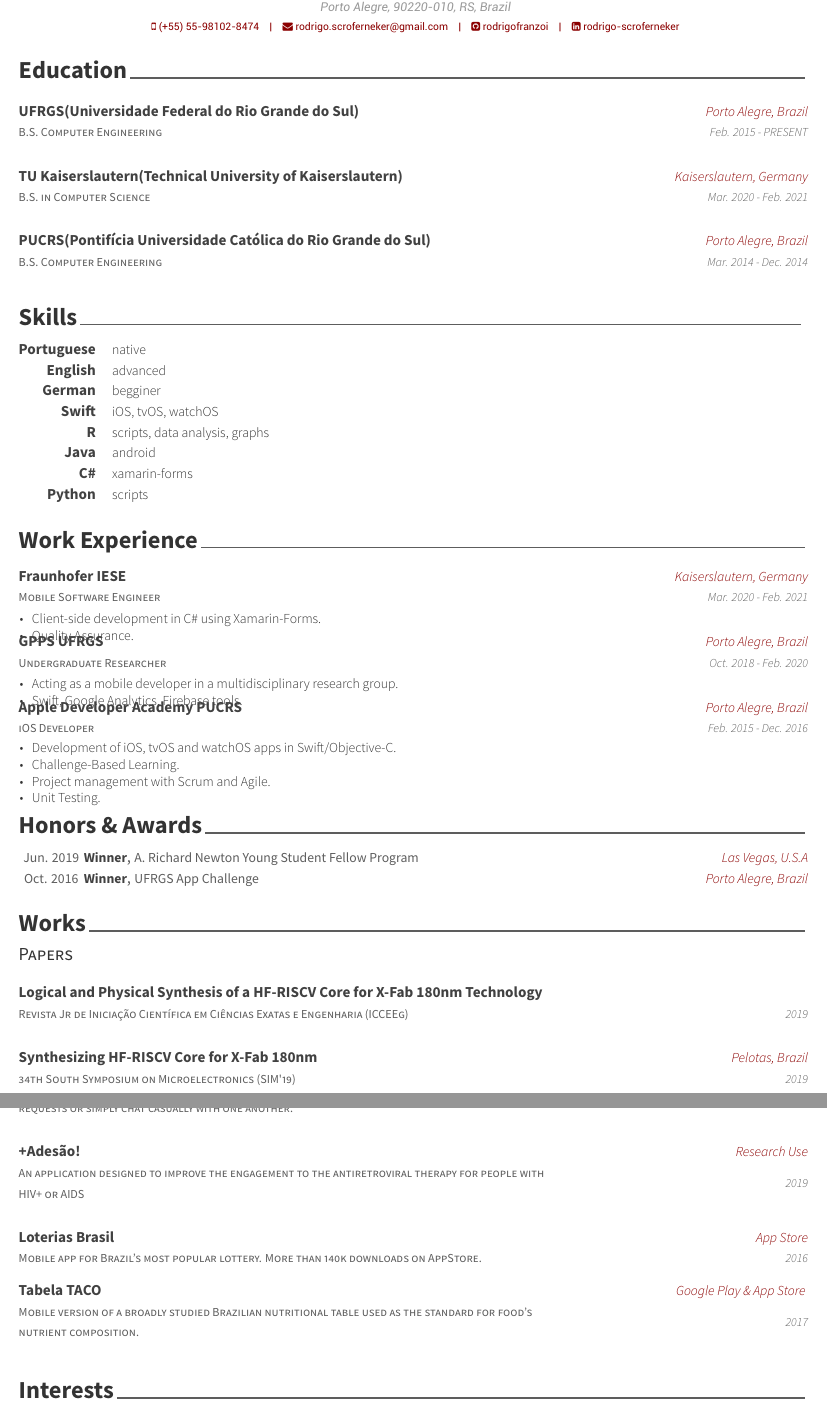
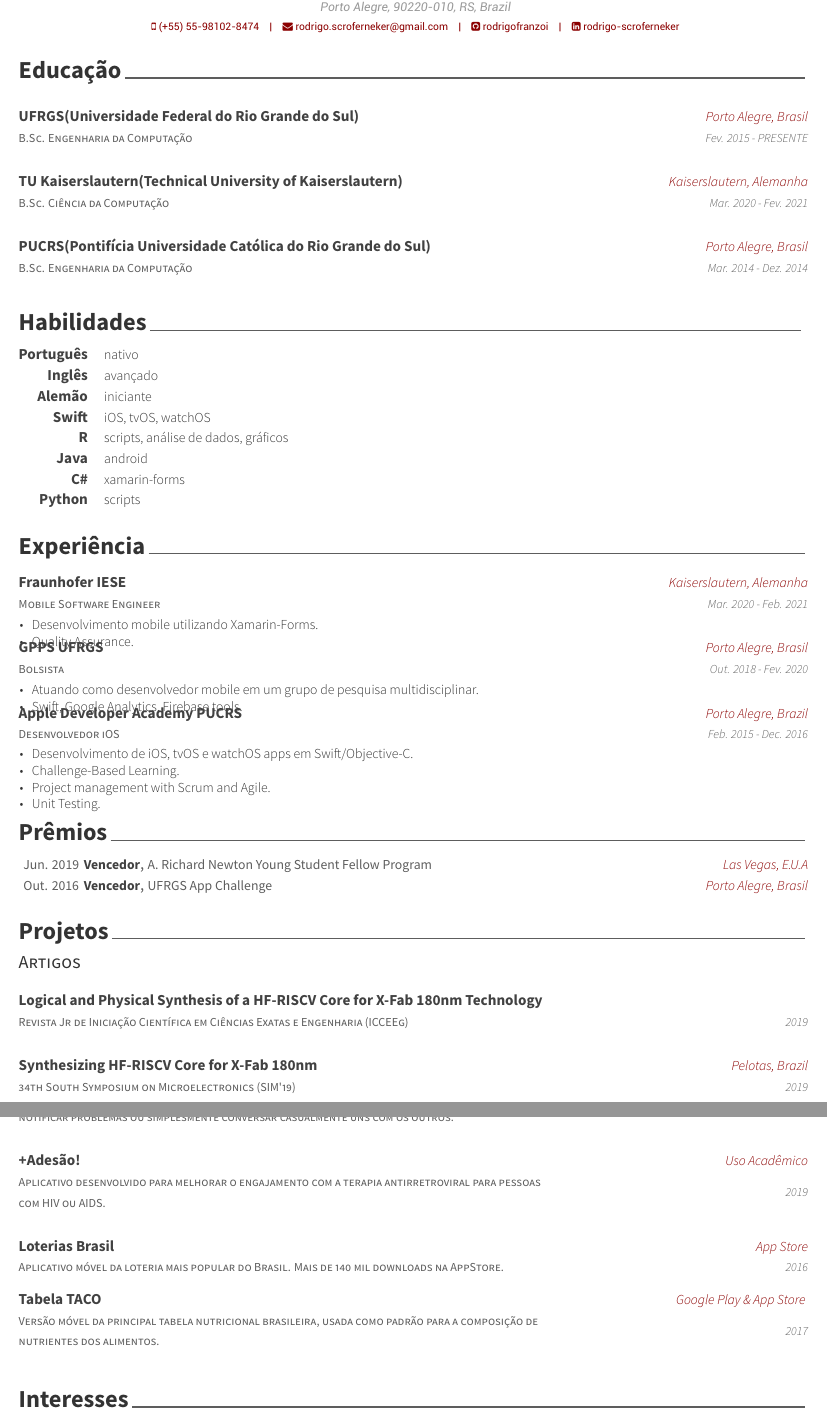
Before and after one commit to rodrigofranzoi/CV, a LaTeX CV (resume-pt.tex, which reads resume-pt/education.tex, resume-pt/experience.tex, resume-pt/honors.tex): two parts of pages 1 and 2 of 2, joined at a grey line, cut so that both start at the same text. Compiled offline with XeLaTeX.

Commit message:
portuguese version

```diff
--- a/resume-pt/education.tex
+++ b/resume-pt/education.tex
@@ -1,21 +1,21 @@
-\cvsection{Education}
+\cvsection{Educação}
 
 \begin{cventries}
     \cvcompactentry
-    {B.S. Computer Engineering} % Degree
+    {B.Sc. Engenharia da Computação} % Degree
     {UFRGS(Universidade Federal do Rio Grande do Sul)} % Institution
-    {Porto Alegre, Brazil} % Location
-    {Feb. 2015 - PRESENT} % Date(s)
+    {Porto Alegre, Brasil} % Location
+    {Fev. 2015 - PRESENTE} % Date(s)
 
     \cvcompactentry
-    {B.S. in Computer Science} % Degree
+    {B.Sc. Ciência da Computação} % Degree
     {TU Kaiserslautern(Technical University of Kaiserslautern)} % Institution
-    {Kaiserslautern, Germany} % Location
-    {Mar. 2020 - Feb. 2021} % Date(s)
+    {Kaiserslautern, Alemanha} % Location
+    {Mar. 2020 - Fev. 2021} % Date(s)
 
     \cvcompactentry
-    {B.S. Computer Engineering} % Degree
+    {B.Sc. Engenharia da Computação} % Degree
     {PUCRS(Pontifícia Universidade Católica do Rio Grande do Sul)} % Institution
-    {Porto Alegre, Brazil} % Location
-    {Mar. 2014 - Dec. 2014} % Date(s)
+    {Porto Alegre, Brasil} % Location
+    {Mar. 2014 - Dez. 2014} % Date(s)
 \end{cventries}
--- a/resume-pt/experience.tex
+++ b/resume-pt/experience.tex
@@ -1,7 +1,7 @@
 %-------------------------------------------------------------------------------
 %	SECTION TITLE
 %-------------------------------------------------------------------------------
-\cvsection{Work Experience}
+\cvsection{Experiência}
 
 
 %-------------------------------------------------------------------------------
@@ -13,37 +13,37 @@
   \cventry
     {Mobile Software Engineer} % Job title
     {Fraunhofer IESE} % Organization
-    {Kaiserslautern, Germany} % Location
+    {Kaiserslautern, Alemanha} % Location
     {Mar. 2020 - Feb. 2021} % Date(s)
     {
       \begin{cvitems} % Description(s) of tasks/responsibilities
-        \item {Client-side development in C\# using Xamarin-Forms. }
+        \item {Desenvolvimento mobile utilizando Xamarin-Forms.}
         \item {Quality Assurance.}
       \end{cvitems}
     }
 
 %---------------------------------------------------------
   \cventry
-    {Undergraduate Researcher} % Job title
+    {Bolsista} % Job title
     {GPPS UFRGS} % Organization
-    {Porto Alegre, Brazil} % Location
-    {Oct. 2018 - Feb. 2020} % Date(s)
+    {Porto Alegre, Brasil} % Location
+    {Out. 2018 - Fev. 2020} % Date(s)
     {
       \begin{cvitems} % Description(s) of tasks/responsibilities
-        \item {Acting as a mobile developer in a multidisciplinary research group.}
+        \item {Atuando como desenvolvedor mobile em um grupo de pesquisa multidisciplinar.}
         \item {Swift, Google Analytics, Firebase tools.}
         \end{cvitems}
     }
 
 %---------------------------------------------------------
   \cventry
-    {iOS Developer} % Job title
+    {Desenvolvedor iOS} % Job title
     {Apple Developer Academy PUCRS} % Organization
     {Porto Alegre, Brazil} % Location
     {Feb. 2015 - Dec. 2016} % Date(s)
     {
       \begin{cvitems} % Description(s) of tasks/responsibilities
-        \item {Development of iOS, tvOS and watchOS apps in Swift/Objective-C.}
+        \item {Desenvolvimento de iOS, tvOS e watchOS apps em Swift/Objective-C.}
       \item {Challenge-Based Learning.}
       \item {Project management with Scrum and Agile.}
       \item {Unit Testing.}
--- a/resume-pt/honors.tex
+++ b/resume-pt/honors.tex
@@ -1,7 +1,7 @@
 %-------------------------------------------------------------------------------
 %	SECTION TITLE
 %-------------------------------------------------------------------------------
-\cvsection{Honors \& Awards}
+\cvsection{Prêmios}
 
 
 %-------------------------------------------------------------------------------
@@ -9,15 +9,15 @@
 %-------------------------------------------------------------------------------
 \begin{cvhonors}
     \cvhonor
-    {Winner} % Award
+    {Vencedor} % Award
     {A. Richard Newton Young Student Fellow Program} % Event
-    {Las Vegas, U.S.A} % Location
+    {Las Vegas, E.U.A} % Location
     {Jun. 2019} % Date(s)
 
     \cvhonor
-    {Winner} % Award
+    {Vencedor} % Award
     {UFRGS App Challenge} % Event
-    {Porto Alegre, Brazil} % Location
-    {Oct. 2016} % Date(s)
+    {Porto Alegre, Brasil} % Location
+    {Out. 2016} % Date(s)
 
 \end{cvhonors}
--- a/resume-pt/interests.tex
+++ b/resume-pt/interests.tex
@@ -1,4 +1,4 @@
-\cvsection{Interests}
+\cvsection{Interesses}
 % \begin{cvitems}
 %   \item {Language Design}
 %   \item {Type Systems}
@@ -6,5 +6,4 @@
 % \end{cvitems}
 \begin{cvinterests}
   \cvskill
-    {Data Analysis}
-    {Human-Computer Interaction, A/B testing, Literate Programming, Machine Learning, Health-Technology, UI/UX}
+    {Análise de dados}
--- a/resume-pt/skills.tex
+++ b/resume-pt/skills.tex
@@ -1,20 +1,20 @@
-\cvsection{Skills}
+\cvsection{Habilidades}
 \begin{cvskills}
   \cvskill
-    {Portuguese}
-    {native}
+    {Português}
+    {nativo}
   \cvskill
-    {English}
-    {advanced}
+    {Inglês}
+    {avançado}
   \cvskill
-    {German}
-    {begginer}
+    {Alemão}
+    {iniciante}
   \cvskill
     {Swift}
     {iOS, tvOS, watchOS}
     \cvskill
     {R}
-    {scripts, data analysis, graphs}
+    {scripts, análise de dados, gráficos}
   \cvskill
     {Java}
     {android}
--- a/resume-pt/writing.tex
+++ b/resume-pt/writing.tex
@@ -1,6 +1,6 @@
-\cvsection{Works}
+\cvsection{Projetos}
 
-\cvsubsection{Papers}
+\cvsubsection{Artigos}
 \begin{cventries}
 
 
@@ -22,24 +22,24 @@
 \begin{cventries}
 
   \cvcompactentry
-    {DorfFunk is the communication center for rural regions. Citizens can offer their help, submit requests or simply chat casually with one another.}
+    {DorfFunk é o centro de comunicação para regiões rurais. Os usuários podem oferecer sua ajuda, notificar problemas ou simplesmente conversar casualmente uns com os outros.}
     {DorfFunk}
     {\href{https://play.google.com/store/apps/details?id=de.fhg.iese.dd.dorffunk.android&hl=pt_BR&gl=US}{Google Play} \& \href{https://apps.apple.com/app/id1348748008}{App Store} }
     {2020}
 
     \cvcompactentry
-    {An application designed to improve the engagement to the antiretroviral therapy for people with HIV+ or AIDS}
+    {Aplicativo desenvolvido para melhorar o engajamento com a terapia antirretroviral para pessoas com HIV ou AIDS.}
     {+Adesão!}
-    {Research Use}
+    {Uso Acadêmico}
     {2019}
 
   \cvcompactentry
-    {Mobile app for Brazil’s most popular lottery. More than 140k downloads on AppStore.}
+    {Aplicativo móvel da loteria mais popular do Brasil. Mais de 140 mil downloads na AppStore.}
     {Loterias Brasil}
     {\href{https://apps.apple.com/app/id992505562}{App Store}}
     {2016}
   \cvcompactentry
-    {Mobile version of a broadly studied Brazilian nutritional table used as the standard for food’s nutrient composition.}
+    {Versão móvel da principal tabela nutricional brasileira, usada como padrão para a composição de nutrientes dos alimentos.}
     {Tabela TACO}
     {\href{https://play.google.com/store/apps/details?id=rodrigo.TabelaTaco&hl=pt_BR&gl=US}{Google Play} \& \href{https://apps.apple.com/app/id1066079092}{App Store} }
     {2017}
```
Also changed, not shown: resume-en/presentation.tex (deleted, +0 -38 lines), resume-en/summary.tex (deleted, +0 -14 lines), resume-en/writing.tex (+1 -1 lines), resume-pt/presentation.tex (deleted, +0 -38 lines), resume-pt/summary.tex (deleted, +0 -14 lines), resume-en.pdf, resume-pt.pdf, resume-pt/interests.tex (7 more changed lines).
